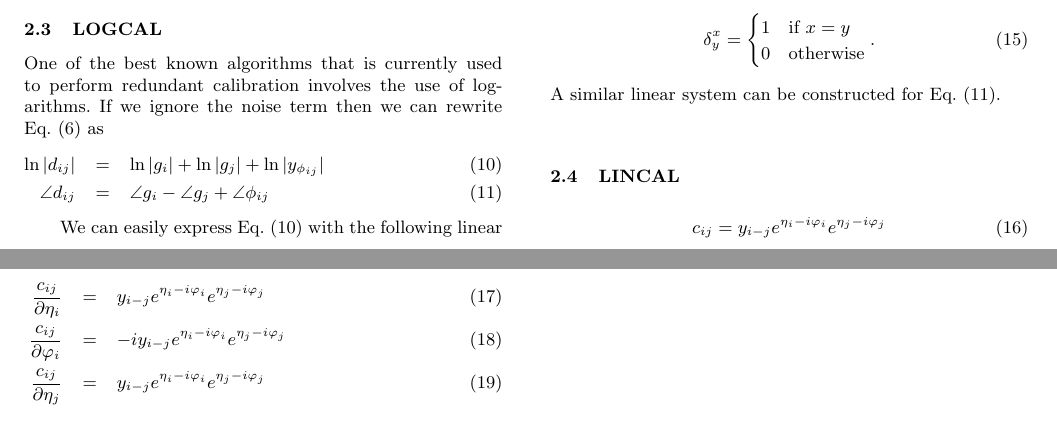
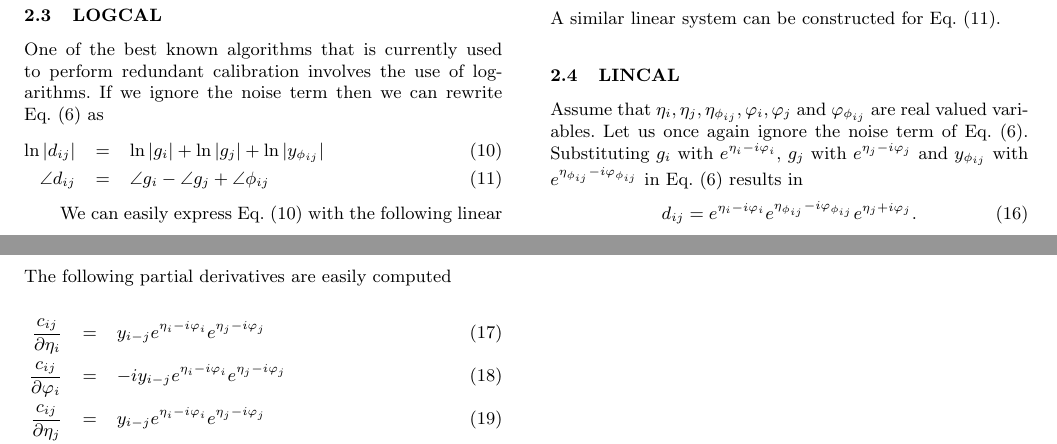
Before and after one commit to Trienko/redundant_calibration, a LaTeX paper (paper.tex): two parts of pages 3 and 4 of 4, joined at a grey line, cut at the place of the change. Compiled offline with pdfLaTeX; a LaTeX package or settings file that is missing is left out.

Commit message:
LINCAL revamp

```diff
--- a/paper.tex
+++ b/paper.tex
@@ -301,9 +301,12 @@ Moreover, $(*)^T$ denotes the transpose of its operand, $(*)^{-1}$ denotes matri
 A similar linear system can be constructed for Eq.~\eqref{eq:logcal_phase}.
 
 \subsection{LINCAL}
+Assume that $\eta_i,\eta_j,\eta_{\phi_{ij}},\varphi_i,\varphi_j$ and $\varphi_{\phi_{ij}}$ are real valued variables.
+Let us once again ignore the noise term of Eq.~\eqref{eq:vis_red}. Substituting $g_i$ with $e^{\eta_i - i \varphi_i}$, $g_j$ with $e^{\eta_j - i \varphi_j}$ and $y_{\phi_{ij}}$ with $e^{\eta_{\phi_{ij}}- i \varphi_{\phi_{ij}}}$ in Eq.~\eqref{eq:vis_red} results in
 \begin{equation}
-c_{ij} = y_{i-j} e^{\eta_i - i \varphi_i} e^{\eta_j - i \varphi_j}
+d_{ij} =  e^{\eta_i - i \varphi_i} e^{\eta_{\phi_{ij}}- i \varphi_{\phi_{ij}}} e^{\eta_j + i \varphi_j}.
 \end{equation}
+The following partial derivatives are easily computed
 
 \begin{eqnarray}
 \frac{c_{ij}}{\partial \eta_i} &=& y_{i-j} e^{\eta_i - i \varphi_i} e^{\eta_j - i \varphi_j}\\
```
Also changed, not shown: paper.tex (1 more changed lines).
